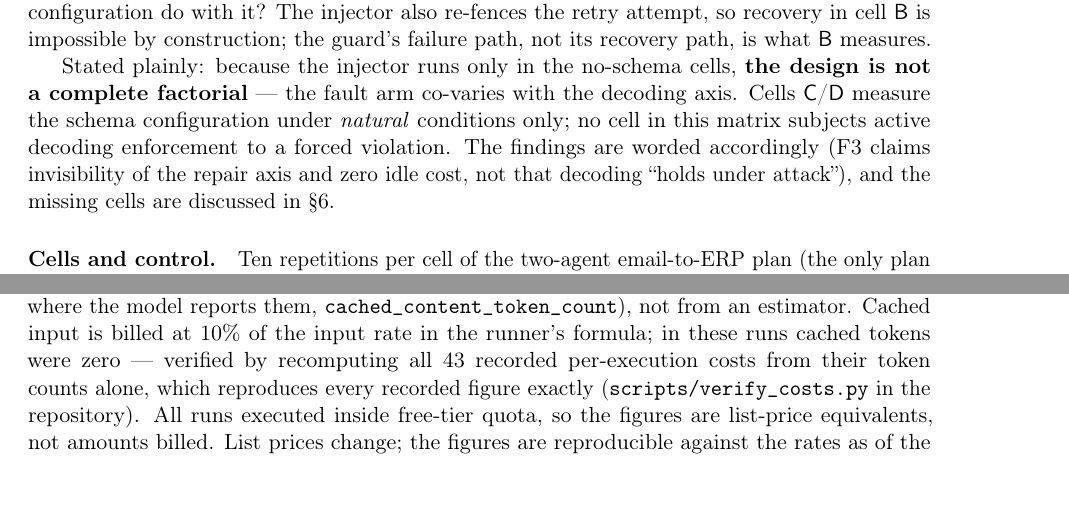
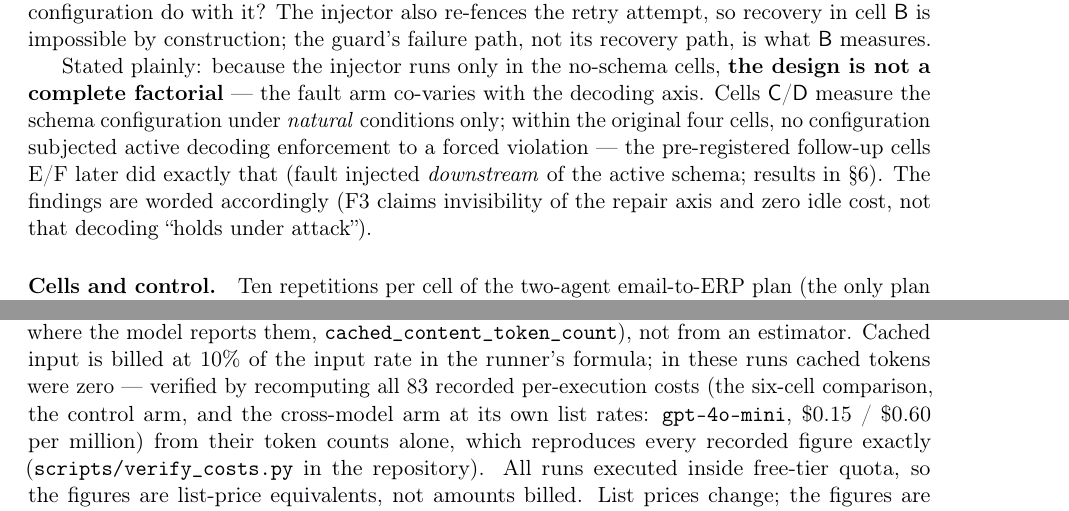
Before and after one commit to estefano-ferreira/authored-plan-agents, a LaTeX paper (docs/paper/integrity-matrix.tex): two parts of pages 3 and 4 of 10, joined at a grey line, cut so that both start at the same text, the shorter picture padded with empty space. Compiled offline with pdfLaTeX.

Commit message:
Consistency pass: six configurations propagated to abstract, contributions, design and price basis; checklist added to prevent the recurring residue class

```diff
--- a/docs/paper/integrity-matrix.tex
+++ b/docs/paper/integrity-matrix.tex
@@ -240,11 +260,14 @@ failure path, not its recovery path, is what \cellB{} measures.
 Stated plainly: because the injector runs only in the no-schema cells,
 \textbf{the design is not a complete factorial} --- the fault arm
 co-varies with the decoding axis. Cells \cellC{}/\cellD{} measure the
-schema configuration under \emph{natural} conditions only; no cell in
-this matrix subjects active decoding enforcement to a forced violation.
-The findings are worded accordingly (F3 claims invisibility of the
+schema configuration under \emph{natural} conditions only; within the
+original four cells, no configuration subjected active decoding
+enforcement to a forced violation --- the pre-registered follow-up
+cells E/F later did exactly that (fault injected \emph{downstream} of
+the active schema; results in \S\ref{sec:limits}). The findings are
+worded accordingly (F3 claims invisibility of the
 repair axis and zero idle cost, not that decoding ``holds under
-attack''), and the missing cells are discussed in \S\ref{sec:limits}.
+attack'').
 
 \paragraph{Cells and control.} Ten repetitions per cell of the two-agent
 email-to-ERP plan (the only plan with a generation step), each against a
@@ -270,8 +293,10 @@ from the provider's own \texttt{usage\_metadata}
 thought tokens where the model reports them,
 \texttt{cached\_content\_token\_count}), not from an estimator. Cached
 input is billed at 10\% of the input rate in the runner's formula; in
-these runs cached tokens were zero --- verified by recomputing all 43
-recorded per-execution costs from their token counts alone, which
+these runs cached tokens were zero --- verified by recomputing all 83
+recorded per-execution costs (the six-cell comparison, the control arm,
+and the cross-model arm at its own list rates: \texttt{gpt-4o-mini},
+\$0.15 / \$0.60 per million) from their token counts alone, which
 reproduces every recorded figure exactly
 (\texttt{scripts/verify\_costs.py} in the repository). All runs executed inside
 free-tier quota, so the figures are list-price equivalents, not amounts
```
Also changed, not shown: docs/paper/integrity-matrix.tex (30 more changed lines).
